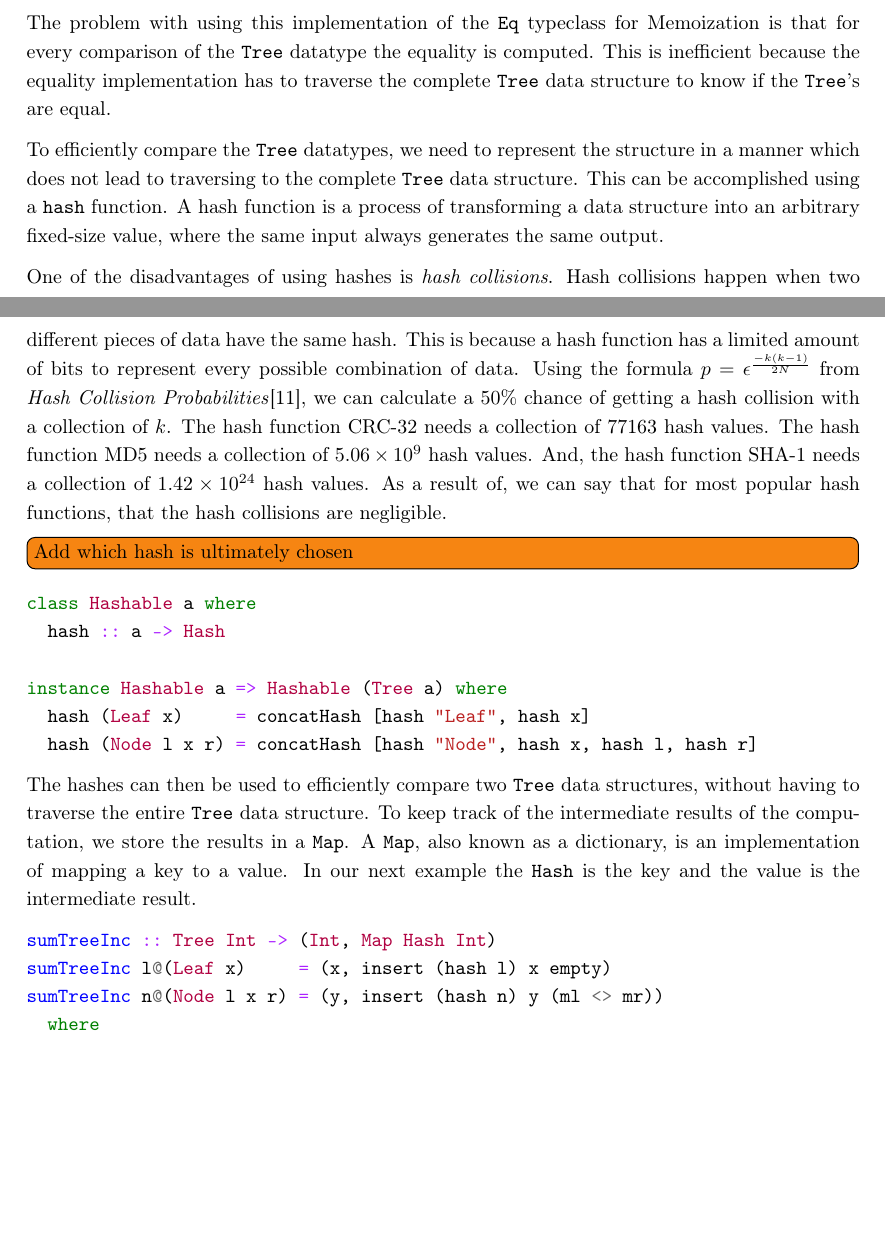
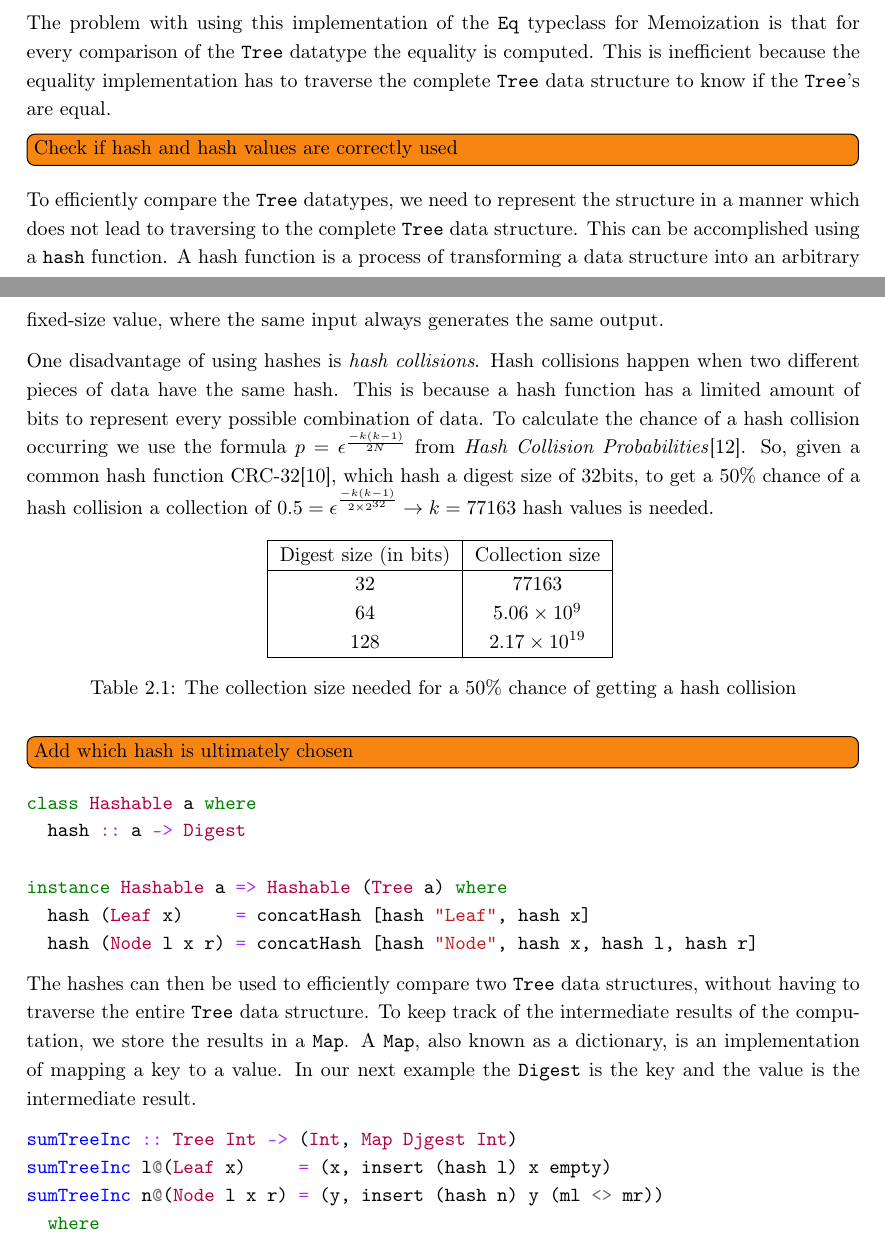
Before and after one commit to jortvangorkum/thesis-paper, a LaTeX thesis (main.tex, which reads sections/specific_implementation/main.tex): two parts of pages 8 and 9 of 27, joined at a grey line, cut so that both start at the same text, the shorter picture padded with empty space. Compiled offline with pdfLaTeX.

Commit message:
Rewrote part of hash functions

```diff
--- a/sections/specific_implementation/main.tex
+++ b/sections/specific_implementation/main.tex
@@ -27,25 +27,40 @@ instance Eq a => Eq (Tree a) where
 
 The problem with using this implementation of the \texttt{Eq} typeclass for Memoization is that for every comparison of the \texttt{Tree} datatype the equality is computed. This is inefficient because the equality implementation has to traverse the complete \texttt{Tree} data structure to know if the \texttt{Tree}'s are equal.
 
+\todo[inline]{Check if hash and hash values are correctly used}
 To efficiently compare the \texttt{Tree} datatypes, we need to represent the structure in a manner which does not lead to traversing to the complete \texttt{Tree} data structure. This can be accomplished using a \texttt{hash} function. A hash function is a process of transforming a data structure into an arbitrary fixed-size value, where the same input always generates the same output.
 
-One of the disadvantages of using hashes is \textit{hash collisions}. Hash collisions happen when two different pieces of data have the same hash. This is because a hash function has a limited amount of bits to represent every possible combination of data. Using the formula $p = \epsilon^{\frac{-k(k-1)}{2N}}$ from \citetitle{hashcoll2011}\cite{hashcoll2011}, we can calculate a $50\%$ chance of getting a hash collision with a collection of $k$. The hash function CRC-32 needs a collection of 77163 hash values. The hash function MD5 needs a collection of $\num{5.06e9}$ hash values. And, the hash function SHA-1 needs a collection of $\num{1.42e24}$ hash values. As a result of, we can say that for most popular hash functions, that the hash collisions are negligible.
+One disadvantage of using hashes is \textit{hash collisions}. Hash collisions happen when two different pieces of data have the same hash. This is because a hash function has a limited amount of bits to represent every possible combination of data. To calculate the chance of a hash collision occurring we use the formula $p = \epsilon^{\frac{-k(k-1)}{2N}}$ from \citetitle{hashcoll2011}\cite{hashcoll2011}. So, given a common hash function CRC-32\cite{peterson1961cyclic}, which hash a digest size of 32bits, to get a $50\%$ chance of a hash collision a collection of $0.5 = \epsilon^{\frac{-k(k-1)}{2\times2^{32}}} \rightarrow k = 77163$ hash values is needed.
+
+\begin{table}[H]
+  \centering\begin{tabular}{ | c | c | }
+    \hline
+    Digest size (in bits) & Collection size \\
+    \hline
+    32 & 77163 \\
+    64 & \num{5.06e9} \\
+    128 & \num{2.17e19} \\
+    \hline
+  \end{tabular}
+  \caption{The collection size needed for a $50\%$ chance of getting a hash collision}
+  \label{tab-hash-coll}
+\end{table}
 
 \todo[inline]{Add which hash is ultimately chosen}
 
 \begin{minted}{haskell}
 class Hashable a where
-  hash :: a -> Hash
+  hash :: a -> Digest
 
 instance Hashable a => Hashable (Tree a) where
   hash (Leaf x)     = concatHash [hash "Leaf", hash x]
   hash (Node l x r) = concatHash [hash "Node", hash x, hash l, hash r]
 \end{minted}
 
-The hashes can then be used to efficiently compare two \texttt{Tree} data structures, without having to traverse the entire \texttt{Tree} data structure. To keep track of the intermediate results of the computation, we store the results in a \texttt{Map}. A \texttt{Map}, also known as a dictionary, is an implementation of mapping a key to a value. In our next example the \texttt{Hash} is the key and the value is the intermediate result.
+The hashes can then be used to efficiently compare two \texttt{Tree} data structures, without having to traverse the entire \texttt{Tree} data structure. To keep track of the intermediate results of the computation, we store the results in a \texttt{Map}. A \texttt{Map}, also known as a dictionary, is an implementation of mapping a key to a value. In our next example the \texttt{Digest} is the key and the value is the intermediate result.
 
 \begin{minted}{haskell}
-sumTreeInc :: Tree Int -> (Int, Map Hash Int)
+sumTreeInc :: Tree Int -> (Int, Map Djgest Int)
 sumTreeInc l@(Leaf x)     = (x, insert (hash l) x empty)
 sumTreeInc n@(Node l x r) = (y, insert (hash n) y (ml <> mr))
   where
@@ -57,7 +72,7 @@ sumTreeInc n@(Node l x r) = (y, insert (hash n) y (ml <> mr))
 Then after the first computation over the entire \texttt{Tree}, we can recompute the \texttt{Tree} using the previously created \texttt{Map}. Thus, when we recompute the \texttt{Tree}, we first look in the \texttt{Map} if the computation has already been performed then return the result. Otherwise, compute the result and store it in the \texttt{Map}.
 
 \begin{minted}{haskell}
-sumTreeIncMap :: Map Hash Int -> Tree Int -> (Int, Map Hash Int)
+sumTreeIncMap :: Map Digest Int -> Tree Int -> (Int, Map Digest Int)
 sumTreeIncMap m l@(Leaf x) = case lookup (hash l) m of
   Just x  -> (x, m)
   Nothing -> (x, insert (hash l) x empty)
@@ -93,7 +108,7 @@ merkle (Node l x r) = NodeH h l' x r'
 The precomputed hashes can then be used to easily create a \texttt{Map}, without computing the hashes every time the \texttt{sumTreeIncH} function is called.
 
 \begin{minted}{haskell}
-sumTreeIncH :: TreeH Int -> (Int, Map Hash Int)
+sumTreeIncH :: TreeH Int -> (Int, Map Digest Int)
 sumTreeIncH (LeafH h x)     = (x, insert h x empty)
 sumTreeIncH (NodeH h l x r) = (y, insert h y (ml <> mr))
   where
```
Also changed, not shown: references.bib (+11 -0 lines), sections/conclusion/main.tex (+5 -2 lines), sections/experiments.tex (+1 -1 lines), main.pdf, sections/specific_implementation/main.tex (6 more changed lines).
